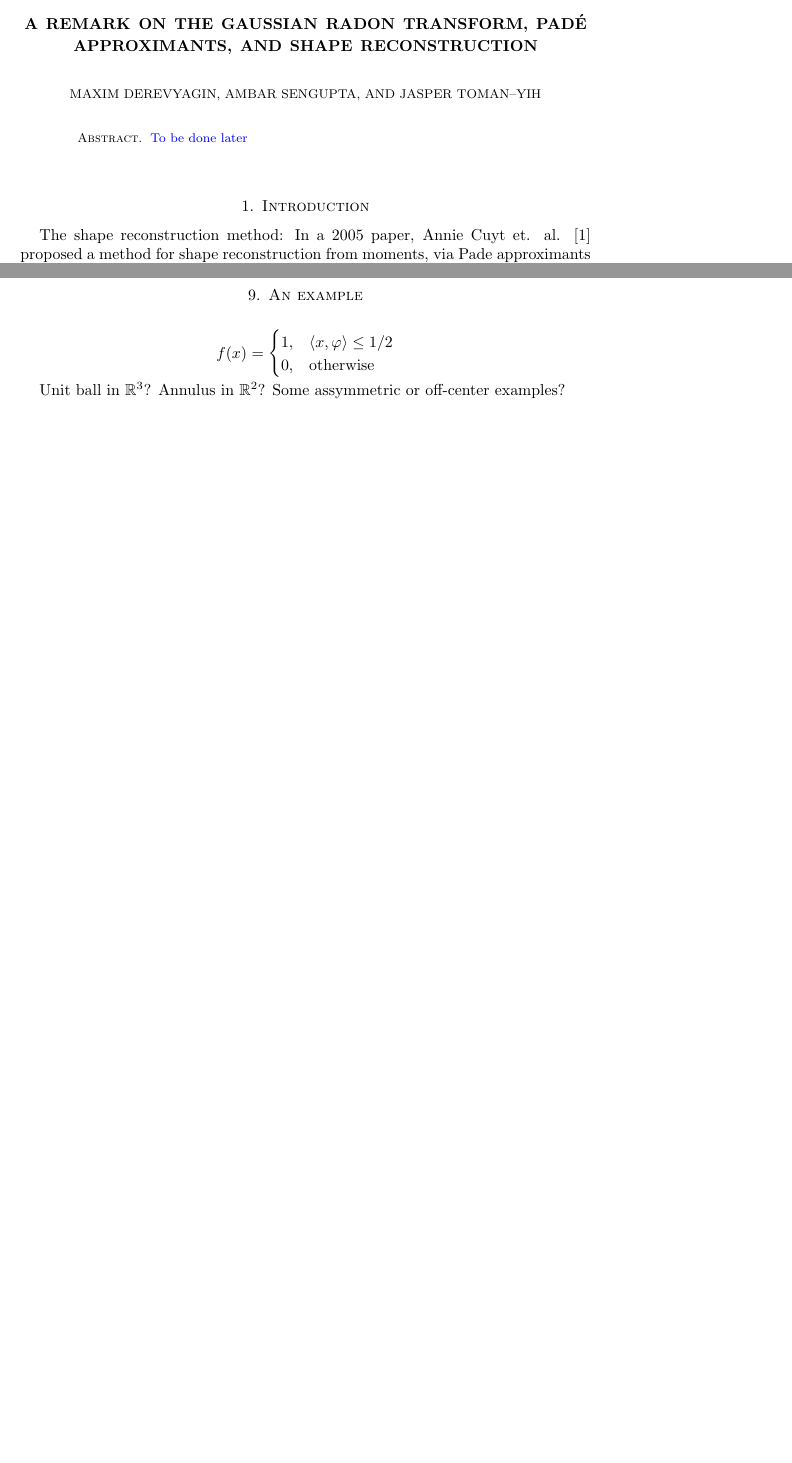
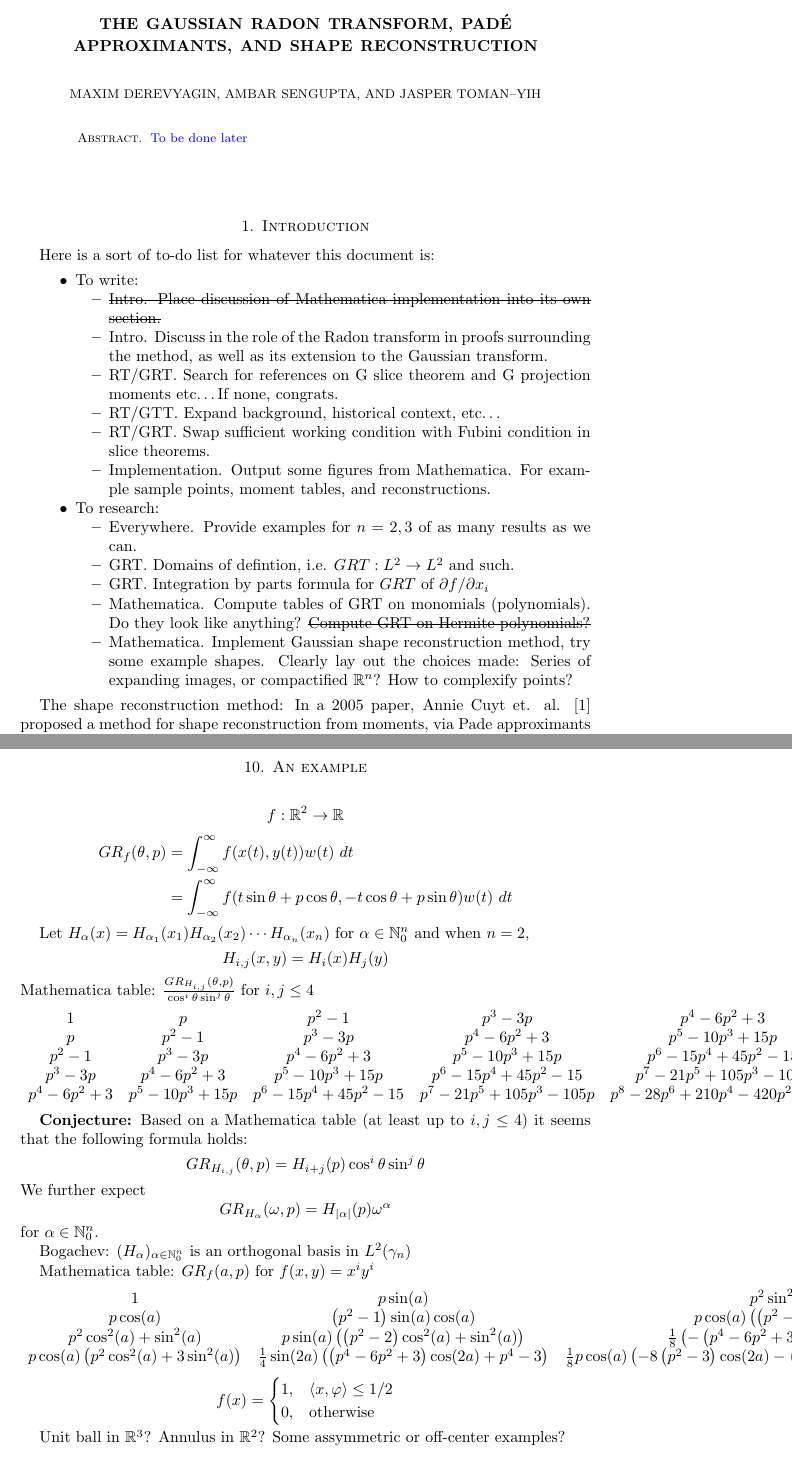
Before and after one commit to JasperTomanYih/shape-reconstruction, a LaTeX paper (main.tex): two parts of pages 1 and 20 of 20 before the commit and two parts of pages 1 and 21 of 22 after it, joined at a grey line, cut so that both start at the same text, the shorter picture padded with empty space. Compiled offline with pdfLaTeX.

Commit message:
added to-do list moved comments on implementation to its own section included some mathematica computation and conjectures for GRT on polys

```diff
--- a/main.tex
+++ b/main.tex
@@ -12,6 +12,7 @@
 \usepackage{amsrefs}
 \usepackage{pgfplots}
 \usepackage{listings}
+\usepackage{ulem}
 
 \pgfplotsset{%
     compat=1.8,
@@ -63,7 +64,7 @@
 
 
 \begin{document}
-\title{A remark on the Gaussian Radon transform, Pad\'e approximants, and shape reconstruction}
+\title{The Gaussian Radon transform, Pad\'e approximants, and shape reconstruction}
 
 
 \date{\today}
@@ -106,6 +107,33 @@ Storrs, CT 06269–1009, USA}
 
 \section{Introduction}
 
+Here is a sort of to-do list for whatever this document is:
+\begin{itemize}
+\item To write:
+\begin{itemize}
+\item \sout{Intro. Place discussion of Mathematica implementation into its own section.}
+\item Intro. Discuss in the role of the Radon transform in proofs surrounding the method, as well as its extension to the Gaussian transform.
+\item RT/GRT.\@ Search for references on G slice theorem and G projection moments etc\ldots If none, congrats.
+\item RT/GTT.\@ Expand background, historical context, etc\ldots
+\item RT/GRT.\@ Swap sufficient working condition with Fubini condition in slice theorems.
+\item Implementation. Output some figures from Mathematica. For example sample points, moment tables, and reconstructions.
+\end{itemize}
+
+\item To research:
+\begin{itemize}
+\item Everywhere. Provide examples for $n = 2, 3$ of as many results as we can.
+\item GRT.\@ Domains of defintion, i.e. $GRT: L^2 \rightarrow L^2$ and such.
+\item GRT.\@ Integration by parts formula for $GRT$ of $\partial f/\partial x_i$
+\item Mathematica. Compute tables of GRT on monomials (polynomials). Do they look like anything? \sout{Compute GRT on Hermite polynomials?}
+\item Mathematica. Implement Gaussian shape reconstruction method, try some example shapes. Clearly lay out the choices made: Series of expanding images, or compactified $\RR^n$? How to complexify points?
+\end{itemize}
+\end{itemize}
+
+% And here is a section outline because I forget which one Maxim wanted:
+% \begin{itemize}
+% \item
+% \end{itemize}
+
 The shape reconstruction method: In a 2005 paper, Annie Cuyt et. al. \cite{Cuyt05} proposed a method for shape reconstruction from moments, via Pade approximants to a multidimensional integral transform. Given a set of multivariate moments of some region $A$ in $\RR^n$, the method produces a pixel image approximating $A$.
 
 Suppose $A \subset \RR^n$ is suitably well behaved subset of $\RR^n$. In particular we assume $A$ is bounded and thus has finite moments. The moment sequence gives Taylor coefficients for a certain holomorphic function with integral representation
@@ -1189,3 +1227,60 @@ from which we should be able to recover the value of $f$ on our cubature nodes $
+    f : \RR^2 \rightarrow \RR
+\]
+\begin{align*}
+    GR_f(\theta, p)
+    &= \int_{-\infty}^\infty f(x(t), y(t)) w(t)~dt \\
+    &= \int_{-\infty}^\infty f(t \sin\theta + p \cos\theta, -t \cos\theta + p \sin\theta) w(t)~dt
+\end{align*}
+
+% Let $f_{i,j} = x^i y^j$ for $i, j \in \NN_0$. Define $G_{i,j}(\theta, p) = GR_{f_{i,j}}(\theta, p)$
+% \[
+%     G_{i,j}(\theta, p)
+%     = \frac1{\sqrt{2\pi}}\int_{-\infty}^\infty {(t \sin\theta + p \cos\theta)}^i {(-t \cos\theta + p \sin\theta)}^j e^{-\frac{t^2}2}~dt
+% \]
+% In particular
+% \begin{align*}
+%     G_{0,0}(\theta, p)
+%     &= 1 \\
+%     G_{1,0}(\theta, p)
+%     &= \frac1{\sqrt{2\pi}}\int_{-\infty}^\infty (t \sin\theta + p \cos\theta) e^{-\frac{t^2}2}~dt
+% \end{align*}
+
+Let $H_\alpha(x) = H_{\alpha_1}(x_1)H_{\alpha_2}(x_2) \cdots H_{\alpha_n}(x_n)$ for $\alpha \in \NN_0^n$ and when $n=2$,
+\[
+    H_{i,j}(x,y) = H_i(x)H_j(y)
+\]
+Mathematica table: $\frac{GR_{H_{i,j}}(\theta,p)}{\cos^i\theta \sin^j\theta}$ for $i,j \leq 4$
+\[
+\begin{array}{ccccc}
+ 1 & p & p^2-1 & p^3-3 p & p^4-6 p^2+3 \\
+ p & p^2-1 & p^3-3 p & p^4-6 p^2+3 & p^5-10 p^3+15 p \\
+ p^2-1 & p^3-3 p & p^4-6 p^2+3 & p^5-10 p^3+15 p & p^6-15 p^4+45 p^2-15 \\
+ p^3-3 p & p^4-6 p^2+3 & p^5-10 p^3+15 p & p^6-15 p^4+45 p^2-15 & p^7-21 p^5+105 p^3-105 p \\
+ p^4-6 p^2+3 & p^5-10 p^3+15 p & p^6-15 p^4+45 p^2-15 & p^7-21 p^5+105 p^3-105 p & p^8-28 p^6+210 p^4-420 p^2+105 \\
+\end{array}
+\]
+
+\textbf{Conjecture:} Based on a Mathematica table (at least up to $i,j\leq4$) it seems that the following formula holds:
+\[
+    GR_{H_{i,j}}(\theta, p) = H_{i+j}(p) \cos^i \theta \sin^j \theta
+\]
+We further expect
+\[
+    GR_{H_\alpha}(\omega, p) = H_{|\alpha|}(p) \omega^\alpha
+\]
+for $\alpha \in \NN_0^n$.
+
+Bogachev: $(H_\alpha)_{\alpha \in \NN_0^n}$ is an orthogonal basis in $L^2(\gamma_n)$
+
+Mathematica table: $GR_f(a, p)$ for $f(x,y) = x^i y^i$
+\[
+\begin{array}{cccc}
+    1 & p \sin (a) & p^2 \sin ^2(a)+\cos ^2(a) & p \sin (a) \left(p^2 \sin ^2(a)+3 \cos ^2(a)\right) \\
+    p \cos (a) & \left(p^2-1\right) \sin (a) \cos (a) & p \cos (a) \left(\left(p^2-2\right) \sin ^2(a)+\cos ^2(a)\right) & \sin (a) \cos (a) \left(p^2 \left(p^2-3\right) \sin ^2(a)+3 \left(p^2-1\right) \cos ^2(a)\right) \\
+    p^2 \cos ^2(a)+\sin ^2(a) & p \sin (a) \left(\left(p^2-2\right) \cos ^2(a)+\sin ^2(a)\right) & \frac{1}{8} \left(-\left(p^4-6 p^2+3\right) \cos (4 a)+p^4+2 p^2+3\right) & \frac{1}{8} p \sin (a) \left(8 \left(p^2-3\right) \cos (2 a)-\left(p^4-10 p^2+15\right) \cos (4 a)+p^4+6 p^2-9\right) \\
+    p \cos (a) \left(p^2 \cos ^2(a)+3 \sin ^2(a)\right) & \frac{1}{4} \sin (2 a) \left(\left(p^4-6 p^2+3\right) \cos (2 a)+p^4-3\right) & \frac{1}{8} p \cos (a) \left(-8 \left(p^2-3\right) \cos (2 a)-\left(p^4-10 p^2+15\right) \cos (4 a)+p^4+6 p^2-9\right) & \frac{1}{16} \sin (2 a) \left(-\left(p^6-15 p^4+45 p^2-15\right) \cos (4 a)+p^6+9 p^4-27 p^2-15\right) \\
+    \end{array}
+\]
 
 \[
     f(x) =
```
Also changed, not shown: references.bib (+3 -3 lines), main.pdf, main.tex (62 more changed lines).
